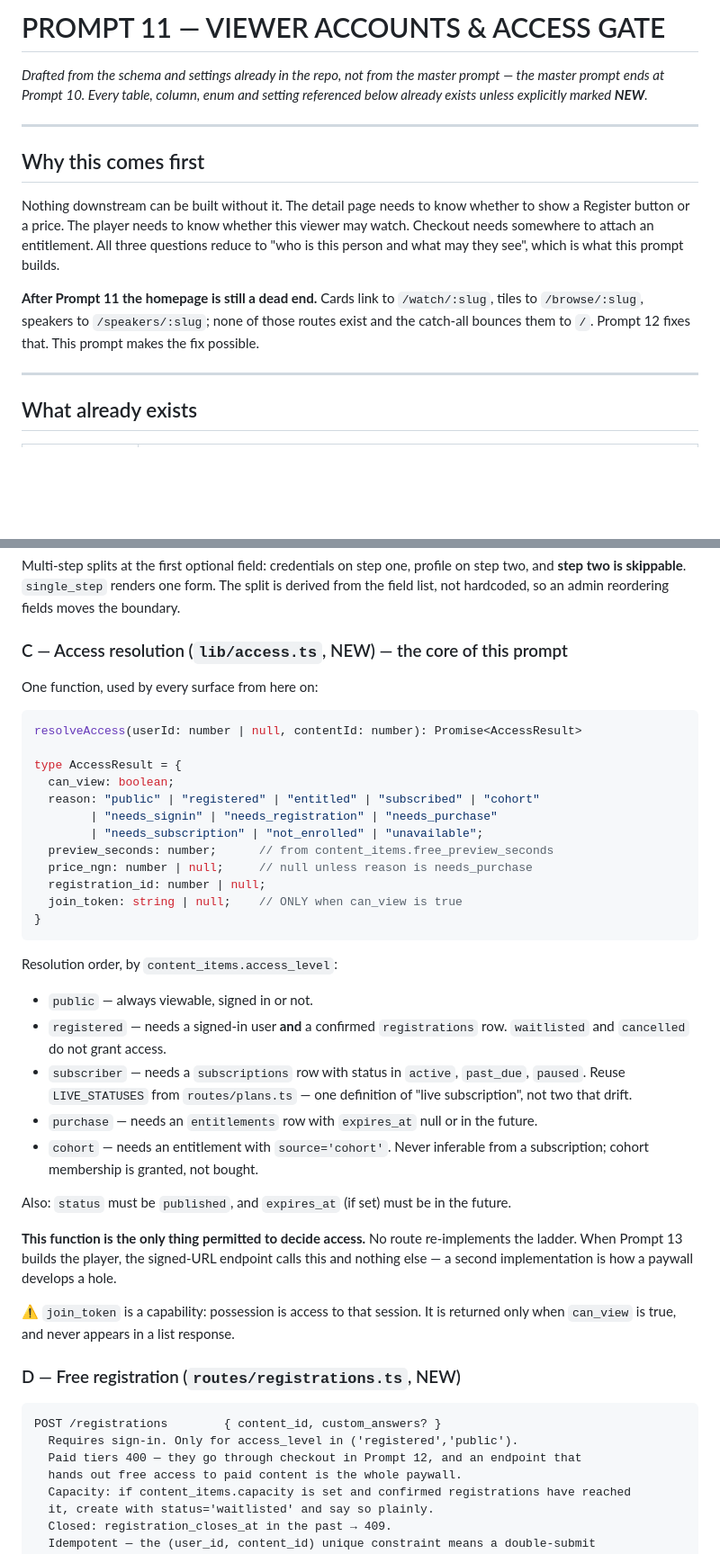
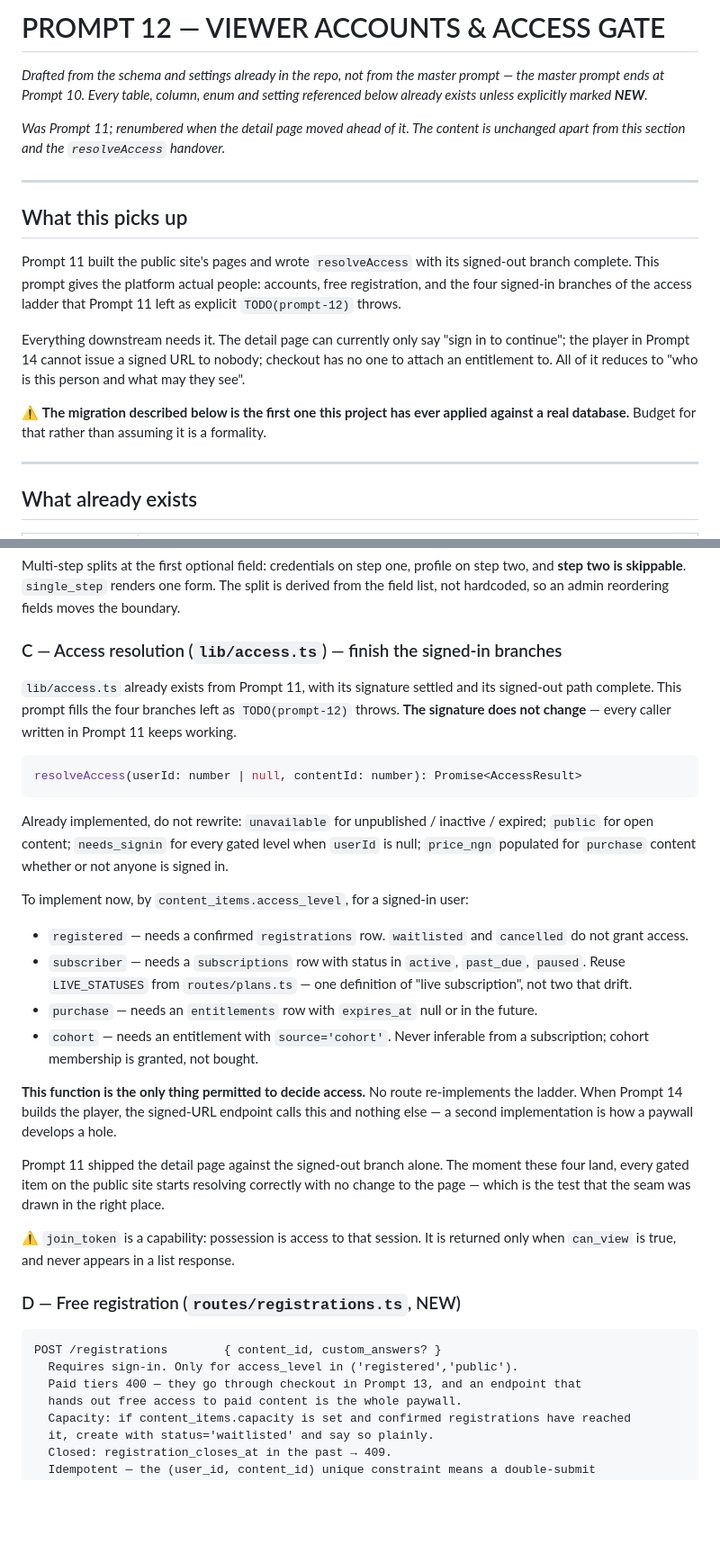
Before and after one commit to tundeaj/myrepo, a Markdown page: docs/prompt-12-viewer-accounts.md, 2 parts joined by grey strips. Shown at 90% size. GitHub-like rendering; blank space fills up the shorter version.

````diff
--- a/docs/prompt-11-viewer-accounts.md
+++ b/docs/prompt-12-viewer-accounts.md
@@ -1,22 +1,28 @@
-# PROMPT 11 — VIEWER ACCOUNTS & ACCESS GATE
+# PROMPT 12 — VIEWER ACCOUNTS & ACCESS GATE
 
 *Drafted from the schema and settings already in the repo, not from the master prompt —
 the master prompt ends at Prompt 10. Every table, column, enum and setting referenced
 below already exists unless explicitly marked **NEW**.*
 
+*Was Prompt 11; renumbered when the detail page moved ahead of it. The content is
+unchanged apart from this section and the `resolveAccess` handover.*
+
 ---
 
-## Why this comes first
+## What this picks up
 
-Nothing downstream can be built without it. The detail page needs to know whether to
-show a Register button or a price. The player needs to know whether this viewer may
-watch. Checkout needs somewhere to attach an entitlement. All three questions reduce to
-"who is this person and what may they see", which is what this prompt builds.
+Prompt 11 built the public site's pages and wrote `resolveAccess` with its signed-out
+branch complete. This prompt gives the platform actual people: accounts, free
+registration, and the four signed-in branches of the access ladder that Prompt 11 left
+as explicit `TODO(prompt-12)` throws.
 
-**After Prompt 11 the homepage is still a dead end.** Cards link to `/watch/:slug`,
-tiles to `/browse/:slug`, speakers to `/speakers/:slug`; none of those routes exist and
-the catch-all bounces them to `/`. Prompt 12 fixes that. This prompt makes the fix
-possible.
+Everything downstream needs it. The detail page can currently only say "sign in to
+continue"; the player in Prompt 14 cannot issue a signed URL to nobody; checkout has no
+one to attach an entitlement to. All of it reduces to "who is this person and what may
+they see".
+
+⚠️ **The migration described below is the first one this project has ever applied against
+a real database.** Budget for that rather than assuming it is a formality.
 
 ---
 
@@ -128,29 +134,24 @@ Multi-step splits at the first optional field: credentials on step one, profile
 two, and **step two is skippable**. `single_step` renders one form. The split is derived
 from the field list, not hardcoded, so an admin reordering fields moves the boundary.
 
-### C — Access resolution (`lib/access.ts`, NEW) — the core of this prompt
+### C — Access resolution (`lib/access.ts`) — finish the signed-in branches
 
-One function, used by every surface from here on:
+`lib/access.ts` already exists from Prompt 11, with its signature settled and its
+signed-out path complete. This prompt fills the four branches left as
+`TODO(prompt-12)` throws. **The signature does not change** — every caller written in
+Prompt 11 keeps working.
 
 ```ts
 resolveAccess(userId: number | null, contentId: number): Promise<AccessResult>
-
-type AccessResult = {
-  can_view: boolean;
-  reason: "public" | "registered" | "entitled" | "subscribed" | "cohort"
-        | "needs_signin" | "needs_registration" | "needs_purchase"
-        | "needs_subscription" | "not_enrolled" | "unavailable";
-  preview_seconds: number;      // from content_items.free_preview_seconds
-  price_ngn: number | null;     // null unless reason is needs_purchase
-  registration_id: number | null;
-  join_token: string | null;    // ONLY when can_view is true
-}
 ```
 
-Resolution order, by `content_items.access_level`:
+Already implemented, do not rewrite: `unavailable` for unpublished / inactive / expired;
+`public` for open content; `needs_signin` for every gated level when `userId` is null;
+`price_ngn` populated for `purchase` content whether or not anyone is signed in.
 
-- `public` — always viewable, signed in or not.
-- `registered` — needs a signed-in user **and** a confirmed `registrations` row.
+To implement now, by `content_items.access_level`, for a signed-in user:
+
+- `registered` — needs a confirmed `registrations` row.
   `waitlisted` and `cancelled` do not grant access.
 - `subscriber` — needs a `subscriptions` row with status in `active`, `past_due`,
   `paused`. Reuse `LIVE_STATUSES` from `routes/plans.ts` — one definition of "live
@@ -159,11 +160,13 @@ Resolution order, by `content_items.access_level`:
 - `cohort` — needs an entitlement with `source='cohort'`. Never inferable from a
   subscription; cohort membership is granted, not bought.
 
-Also: `status` must be `published`, and `expires_at` (if set) must be in the future.
+**This function is the only thing permitted to decide access.** No route re-implements
+the ladder. When Prompt 14 builds the player, the signed-URL endpoint calls this and
+nothing else — a second implementation is how a paywall develops a hole.
 
-**This function is the only thing permitted to decide access.** No route re-implements
-the ladder. When Prompt 13 builds the player, the signed-URL endpoint calls this and
-nothing else — a second implementation is how a paywall develops a hole.
+Prompt 11 shipped the detail page against the signed-out branch alone. The moment these
+four land, every gated item on the public site starts resolving correctly with no change
+to the page — which is the test that the seam was drawn in the right place.
 
 ⚠️ `join_token` is a capability: possession is access to that session. It is returned
 only when `can_view` is true, and never appears in a list response.
@@ -173,7 +176,7 @@ only when `can_view` is true, and never appears in a list response.
 ```
 POST /registrations        { content_id, custom_answers? }
   Requires sign-in. Only for access_level in ('registered','public').
-  Paid tiers 400 — they go through checkout in Prompt 12, and an endpoint that
+  Paid tiers 400 — they go through checkout in Prompt 13, and an endpoint that
   hands out free access to paid content is the whole paywall.
   Capacity: if content_items.capacity is set and confirmed registrations have reached
   it, create with status='waitlisted' and say so plainly.
````
Also changed, not shown: other parts of docs/prompt-12-viewer-accounts.md (+5 -5 lines), docs/prompt-11-detail-pages.md (added, +250 -0 lines).
